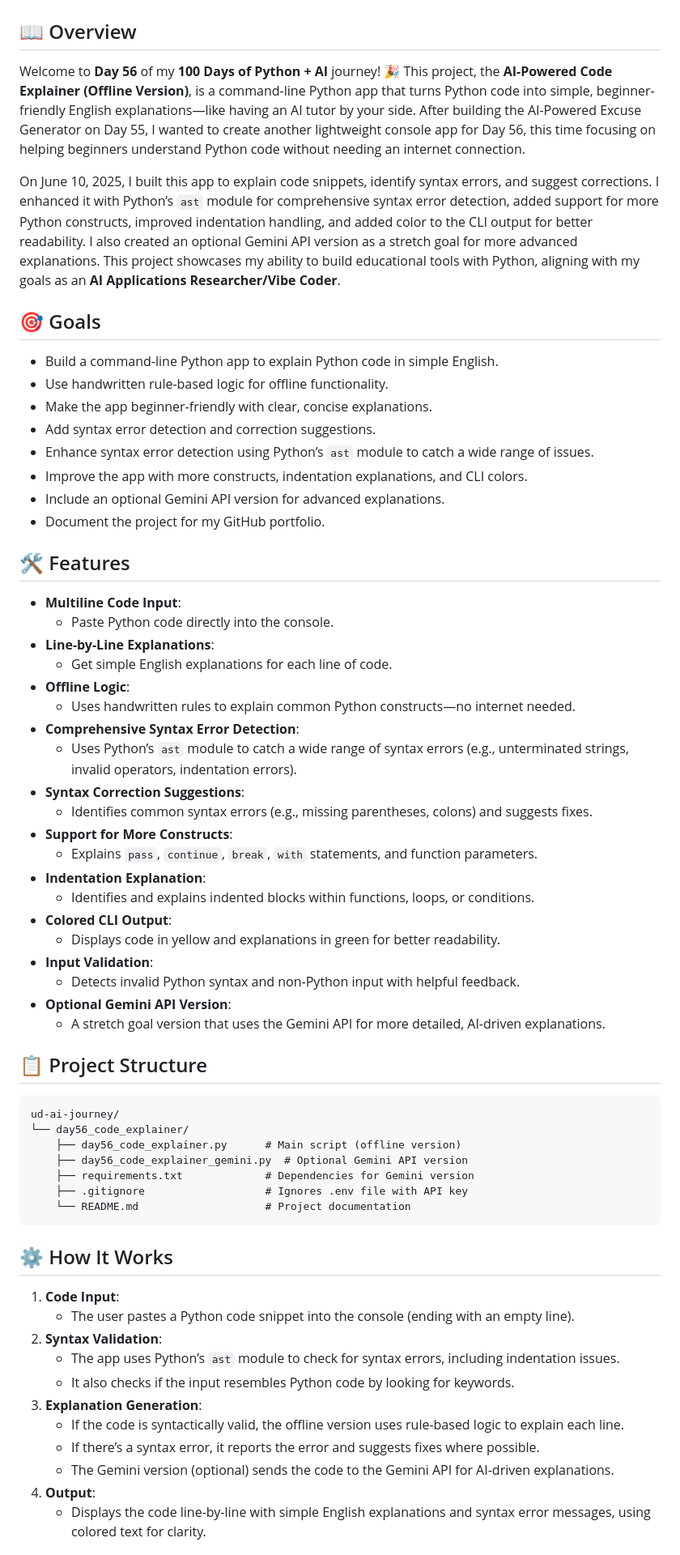
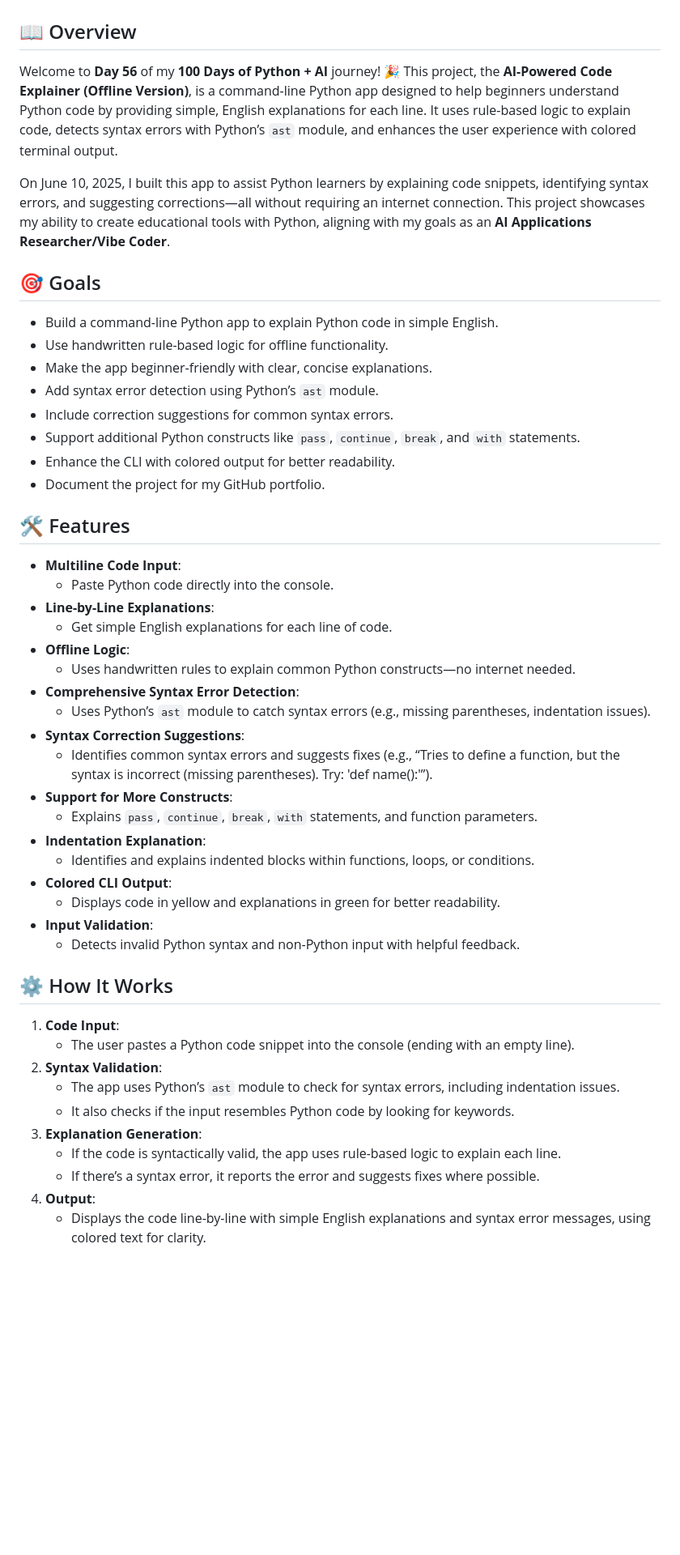
Before and after one commit to ud-ai-journey/ud-ai-journey, a Markdown page: day_56/README.md, the part around one of its changes. Shown at 81% size. GitHub-like rendering; blank space fills up the shorter version.

````diff
--- a/day_56/README.md
+++ b/day_56/README.md
@@ -2,19 +2,19 @@
 
 ## 📖 Overview
 
-Welcome to **Day 56** of my **100 Days of Python + AI** journey! 🎉 This project, the **AI-Powered Code Explainer (Offline Version)**, is a command-line Python app that turns Python code into simple, beginner-friendly English explanations—like having an AI tutor by your side. After building the AI-Powered Excuse Generator on Day 55, I wanted to create another lightweight console app for Day 56, this time focusing on helping beginners understand Python code without needing an internet connection.
+Welcome to **Day 56** of my **100 Days of Python + AI** journey! 🎉 This project, the **AI-Powered Code Explainer (Offline Version)**, is a command-line Python app designed to help beginners understand Python code by providing simple, English explanations for each line. It uses rule-based logic to explain code, detects syntax errors with Python’s `ast` module, and enhances the user experience with colored terminal output.
 
-On June 10, 2025, I built this app to explain code snippets, identify syntax errors, and suggest corrections. I enhanced it with Python’s `ast` module for comprehensive syntax error detection, added support for more Python constructs, improved indentation handling, and added color to the CLI output for better readability. I also created an optional Gemini API version as a stretch goal for more advanced explanations. This project showcases my ability to build educational tools with Python, aligning with my goals as an **AI Applications Researcher/Vibe Coder**.
+On June 10, 2025, I built this app to assist Python learners by explaining code snippets, identifying syntax errors, and suggesting corrections—all without requiring an internet connection. This project showcases my ability to create educational tools with Python, aligning with my goals as an **AI Applications Researcher/Vibe Coder**.
 
 ## 🎯 Goals
 
 - Build a command-line Python app to explain Python code in simple English.
 - Use handwritten rule-based logic for offline functionality.
 - Make the app beginner-friendly with clear, concise explanations.
-- Add syntax error detection and correction suggestions.
-- Enhance syntax error detection using Python’s `ast` module to catch a wide range of issues.
-- Improve the app with more constructs, indentation explanations, and CLI colors.
-- Include an optional Gemini API version for advanced explanations.
+- Add syntax error detection using Python’s `ast` module.
+- Include correction suggestions for common syntax errors.
+- Support additional Python constructs like `pass`, `continue`, `break`, and `with` statements.
+- Enhance the CLI with colored output for better readability.
 - Document the project for my GitHub portfolio.
 
 ## 🛠️ Features
@@ -26,9 +26,9 @@ On June 10, 2025, I built this app to explain code snippets, identify syntax err
 - **Offline Logic**:
   - Uses handwritten rules to explain common Python constructs—no internet needed.
 - **Comprehensive Syntax Error Detection**:
-  - Uses Python’s `ast` module to catch a wide range of syntax errors (e.g., unterminated strings, invalid operators, indentation errors).
+  - Uses Python’s `ast` module to catch syntax errors (e.g., missing parentheses, indentation issues).
 - **Syntax Correction Suggestions**:
-  - Identifies common syntax errors (e.g., missing parentheses, colons) and suggests fixes.
+  - Identifies common syntax errors and suggests fixes (e.g., “Tries to define a function, but the syntax is incorrect (missing parentheses). Try: 'def name():'”).
 - **Support for More Constructs**:
   - Explains `pass`, `continue`, `break`, `with` statements, and function parameters.
 - **Indentation Explanation**:
@@ -37,20 +37,6 @@ On June 10, 2025, I built this app to explain code snippets, identify syntax err
   - Displays code in yellow and explanations in green for better readability.
 - **Input Validation**:
   - Detects invalid Python syntax and non-Python input with helpful feedback.
-- **Optional Gemini API Version**:
-  - A stretch goal version that uses the Gemini API for more detailed, AI-driven explanations.
-
-## 📋 Project Structure
-
-```
-ud-ai-journey/
-└── day56_code_explainer/
-    ├── day56_code_explainer.py      # Main script (offline version)
-    ├── day56_code_explainer_gemini.py  # Optional Gemini API version
-    ├── requirements.txt             # Dependencies for Gemini version
-    ├── .gitignore                   # Ignores .env file with API key
-    └── README.md                    # Project documentation
-```
 
 ## ⚙️ How It Works
 
@@ -60,9 +46,8 @@ ud-ai-journey/
    - The app uses Python’s `ast` module to check for syntax errors, including indentation issues.
    - It also checks if the input resembles Python code by looking for keywords.
 3. **Explanation Generation**:
-   - If the code is syntactically valid, the offline version uses rule-based logic to explain each line.
+   - If the code is syntactically valid, the app uses rule-based logic to explain each line.
    - If there’s a syntax error, it reports the error and suggests fixes where possible.
-   - The Gemini version (optional) sends the code to the Gemini API for AI-driven explanations.
 4. **Output**:
    - Displays the code line-by-line with simple English explanations and syntax error messages, using colored text for clarity.
 
````
Also changed, not shown: other parts of day_56/README.md (+14 -63 lines).
